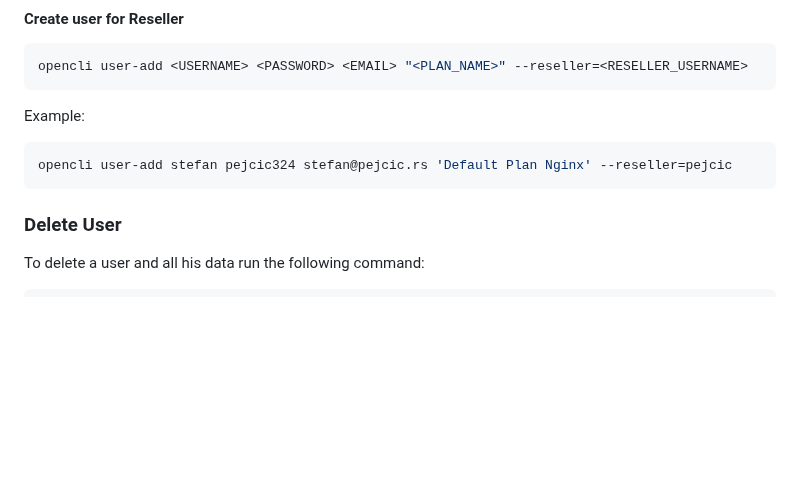
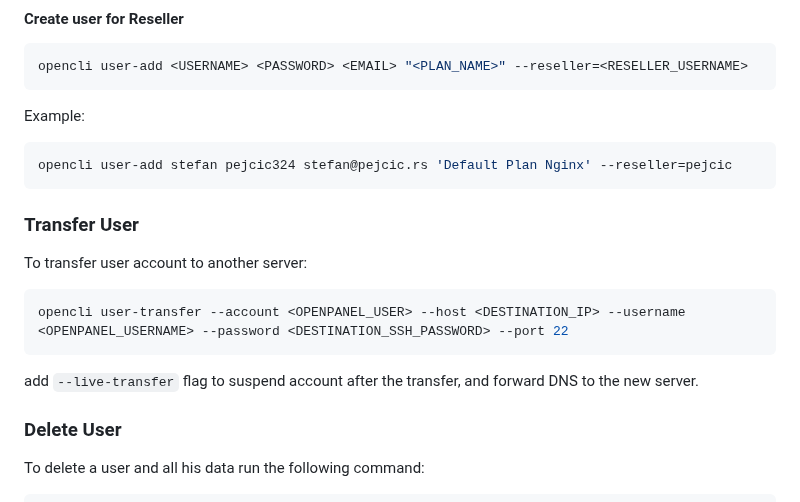
Before and after one commit to stefanpejcic/dev.openpanel.com, a Markdown page: docs/cli/users.md, the part around the change. Drawn GitHub-style; blank space fills up the shorter version.

````diff
--- a/docs/cli/users.md
+++ b/docs/cli/users.md
@@ -138,6 +138,15 @@ Example:
 opencli user-add stefan pejcic324 stefan@pejcic.rs 'Default Plan Nginx' --reseller=pejcic
 ```
 
+### Transfer User
+
+To transfer user account to another server:
+
+```bash
+opencli user-transfer --account <OPENPANEL_USER> --host <DESTINATION_IP> --username <OPENPANEL_USERNAME> --password <DESTINATION_SSH_PASSWORD> --port 22
+```
+
+add `--live-transfer` flag to suspend account after the transfer, and forward DNS to the new server.
 
 ### Delete User
 
````
